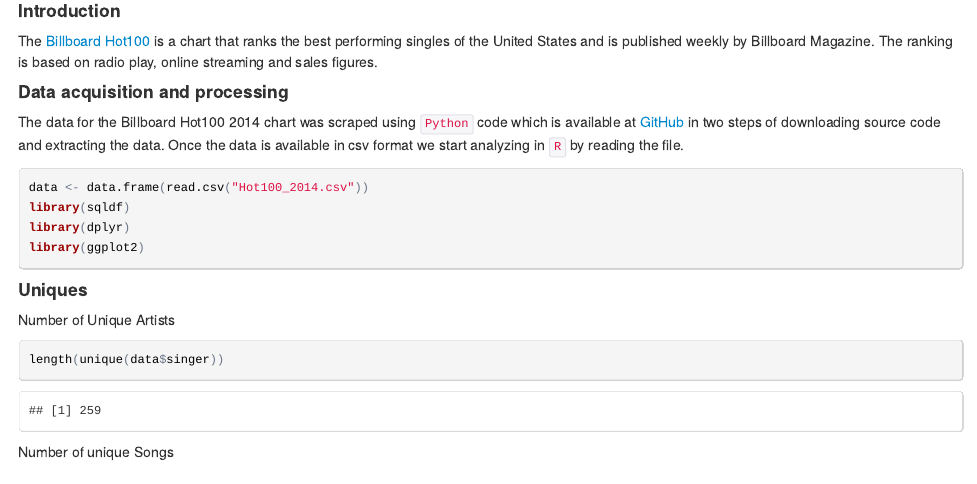
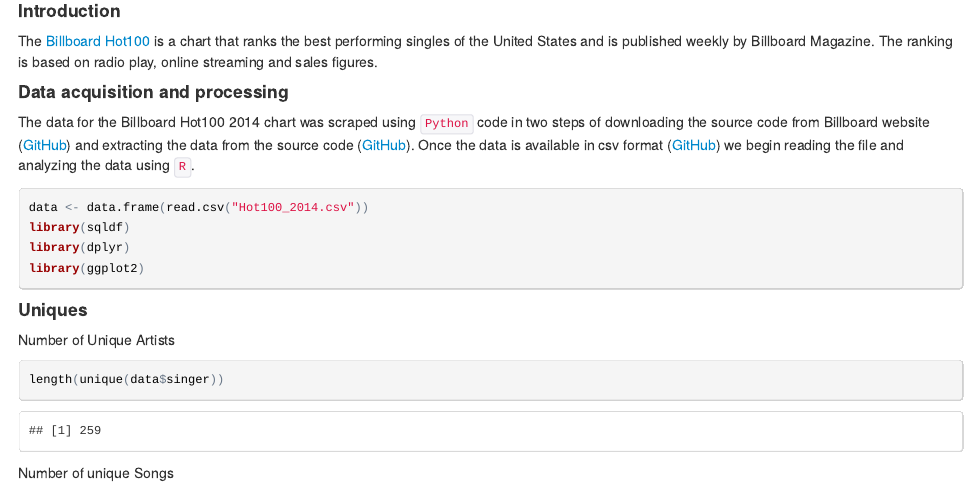
Before and after one commit to hparsa741/Data, an R Markdown document (Billboard_Hot100_2014_in_brief.Rmd): the page in a window 1100 px wide, from 140 px down. The pictures show the output file Billboard_Hot100_2014_in_brief.html that the author committed with the source, opened offline.

Commit message:
added GitHub links

````diff
--- a/Billboard_Hot100_2014_in_brief.Rmd
+++ b/Billboard_Hot100_2014_in_brief.Rmd
@@ -15,7 +15,7 @@ The [Billboard Hot100](http://www.billboard.com/charts/hot-100) is a chart that
 
 #### Data acquisition and processing
 
-The data for the Billboard Hot100 2014 chart was scraped using `Python` code which is available at [GitHub](https://github.com/hparsa741/Data) in two steps of downloading source code and extracting the data. Once the data is available in csv format we start analyzing in `R` by reading the file.
+The data for the Billboard Hot100 2014 chart was scraped using `Python` code in two steps of downloading the source code from Billboard website ([GitHub](https://github.com/hparsa741/Data/blob/master/Hot100_2014_getSource.py)) and extracting the data from the source code ([GitHub](https://github.com/hparsa741/Data/blob/master/Hot100_2014_extact.py)). Once the data is available in csv format ([GitHub](https://github.com/hparsa741/Data/blob/master/Hot100_2014.csv)) we begin reading the file and analyzing the data using `R`.
 
 
 ```{r, echo=TRUE, cache=FALSE, message=FALSE, warning=FALSE}
````
Also changed, not shown: Billboard_Hot100_2014_in_brief.html.
